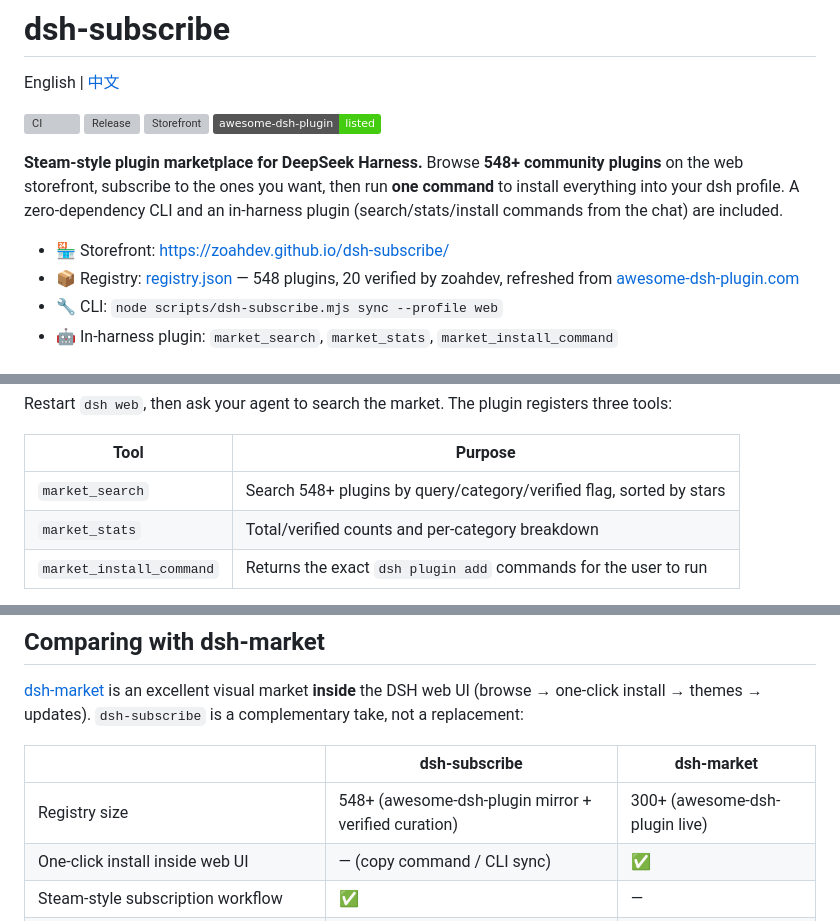
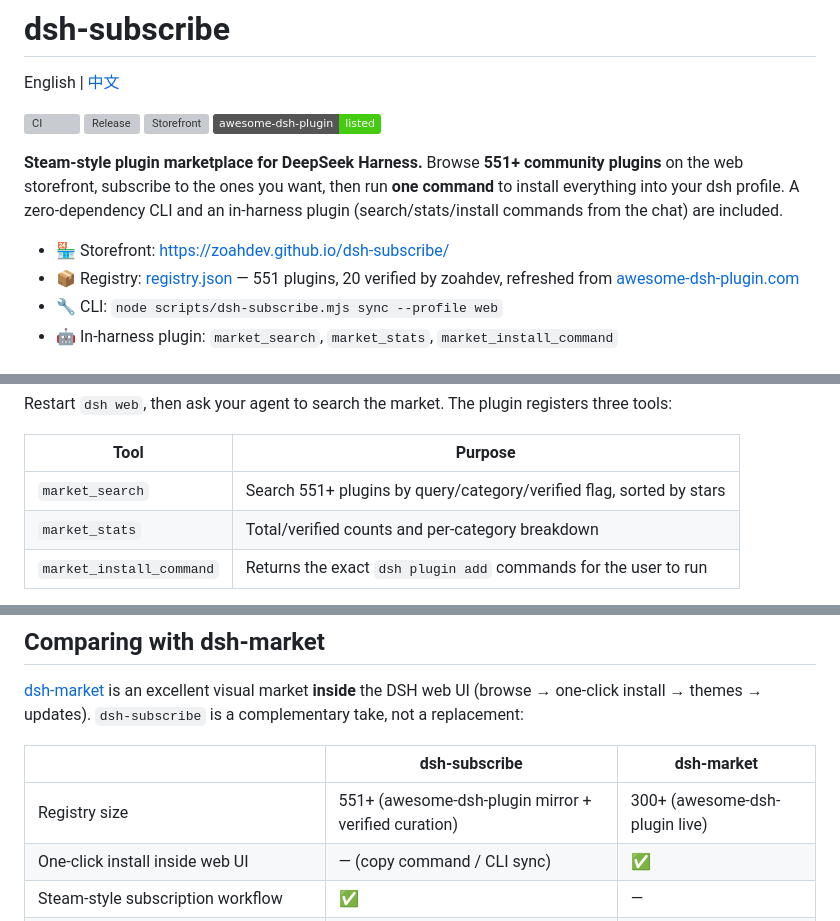
Before and after one commit to zoahdev/dsh-subscribe, a Markdown page: README.md, 3 parts joined by grey strips. Drawn GitHub-style; badges without logos; grey boxes are pictures that could not be loaded.

```diff
--- a/README.md
+++ b/README.md
@@ -7,14 +7,14 @@ English | [中文](#中文)
 [![Storefront](https://img.shields.io/website?label=storefront&url=https%3A%2F%2Fzoahdev.github.io%2Fdsh-subscribe%2F)](https://zoahdev.github.io/dsh-subscribe/)
 [![awesome-dsh-plugin](https://img.shields.io/badge/awesome--dsh--plugin-listed-brightgreen)](https://github.com/awesome-dsh-plugin/awesome-dsh-plugin)
 
-**Steam-style plugin marketplace for DeepSeek Harness.** Browse **548+
+**Steam-style plugin marketplace for DeepSeek Harness.** Browse **551+
 community plugins** on the web storefront, subscribe to the ones you want,
 then run **one command** to install everything into your dsh profile. A
 zero-dependency CLI and an in-harness plugin (search/stats/install commands
 from the chat) are included.
 
 - 🏪 Storefront: <https://zoahdev.github.io/dsh-subscribe/>
-- 📦 Registry: [registry.json](./registry.json) — 548 plugins, 20 verified by
+- 📦 Registry: [registry.json](./registry.json) — 551 plugins, 20 verified by
   zoahdev, refreshed from [awesome-dsh-plugin.com](https://awesome-dsh-plugin.com)
 - 🔧 CLI: `node scripts/dsh-subscribe.mjs sync --profile web`
 - 🤖 In-harness plugin: `market_search`, `market_stats`,
@@ -76,7 +76,7 @@ registers three tools:
 
 | Tool | Purpose |
 | --- | --- |
-| `market_search` | Search 548+ plugins by query/category/verified flag, sorted by stars |
+| `market_search` | Search 551+ plugins by query/category/verified flag, sorted by stars |
 | `market_stats` | Total/verified counts and per-category breakdown |
 | `market_install_command` | Returns the exact `dsh plugin add` commands for the user to run |
 
@@ -191,7 +191,7 @@ is a complementary take, not a replacement:
 
 | | dsh-subscribe | dsh-market |
 | --- | --- | --- |
-| Registry size | 548+ (awesome-dsh-plugin mirror + verified curation) | 300+ (awesome-dsh-plugin live) |
+| Registry size | 551+ (awesome-dsh-plugin mirror + verified curation) | 300+ (awesome-dsh-plugin live) |
 | One-click install inside web UI | — (copy command / CLI sync) | ✅ |
 | Steam-style subscription workflow | ✅ | — |
 | In-chat agent tools (search/stats/commands) | ✅ | — |
```
Also changed, not shown: other parts of README.md (+2 -2 lines).
